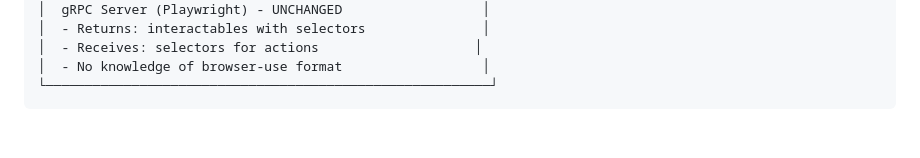
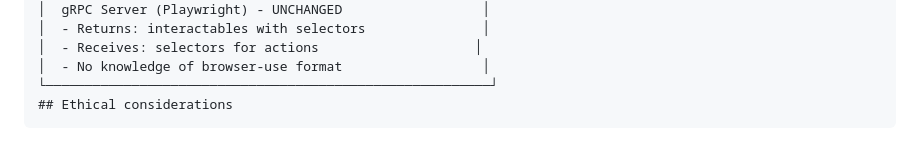
Before and after one commit to Khagendra01/Autonomous-Web-Agent, a Markdown page: README.md, the part around the change. Drawn GitHub-style.

Commit message:
Add Ethical considerations section to README

````diff
--- a/README.md
+++ b/README.md
@@ -98,4 +98,5 @@ python -m src.agents.runner "go to issues and filter by inprogress and change th
 │  - Receives: selectors for actions                    │
 │  - No knowledge of browser-use format                  │
 └─────────────────────────────────────────────────────────┘
+## Ethical considerations
 ```
````
